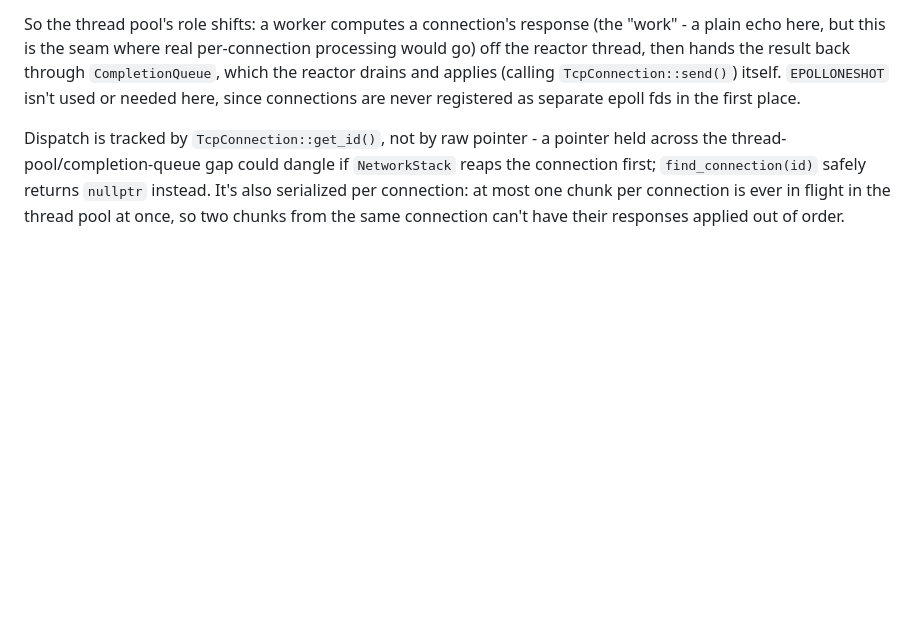
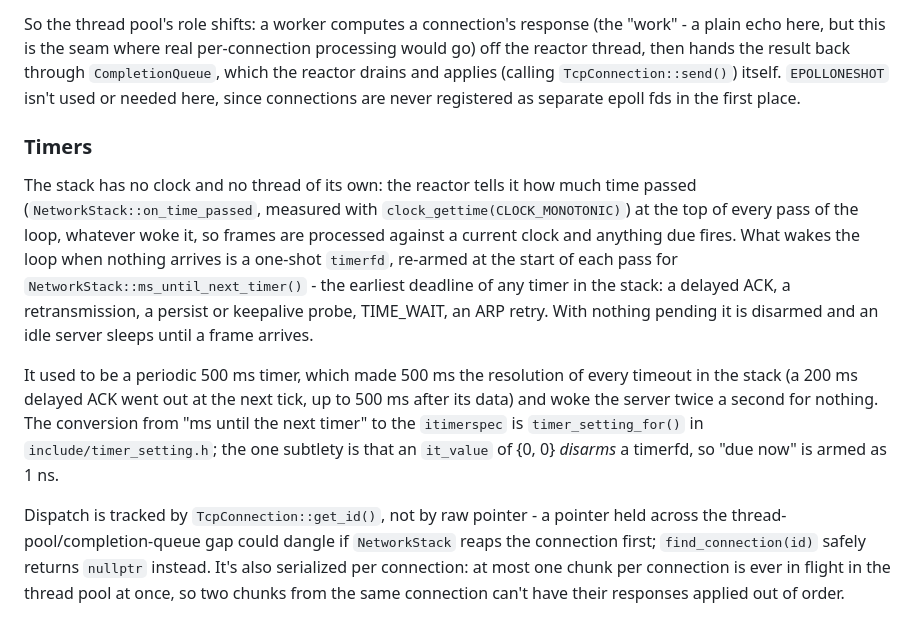
Before and after one commit to KoganTheDev/tcp-ip-stack, a Markdown page: epoll-server/README.md, the part around the change. GitHub-like rendering; blank space fills up the shorter version.

```diff
--- a/epoll-server/README.md
+++ b/epoll-server/README.md
@@ -32,6 +32,24 @@ would go) off the reactor thread, then hands the result back through
 `CompletionQueue`, which the reactor drains and applies (calling
 `TcpConnection::send()`) itself. `EPOLLONESHOT` isn't used or needed here, since
 connections are never registered as separate epoll fds in the first place.
+
+### Timers
+
+The stack has no clock and no thread of its own: the reactor tells it how much time
+passed (`NetworkStack::on_time_passed`, measured with `clock_gettime(CLOCK_MONOTONIC)`)
+at the top of every pass of the loop, whatever woke it, so frames are processed against
+a current clock and anything due fires. What wakes the loop when nothing arrives is a
+one-shot `timerfd`, re-armed at the start of each pass for
+`NetworkStack::ms_until_next_timer()` - the earliest deadline of any timer in the stack:
+a delayed ACK, a retransmission, a persist or keepalive probe, TIME_WAIT, an ARP retry.
+With nothing pending it is disarmed and an idle server sleeps until a frame arrives.
+
+It used to be a periodic 500 ms timer, which made 500 ms the resolution of every
+timeout in the stack (a 200 ms delayed ACK went out at the next tick, up to 500 ms after
+its data) and woke the server twice a second for nothing. The conversion from "ms until
+the next timer" to the `itimerspec` is `timer_setting_for()` in
+`include/timer_setting.h`; the one subtlety is that an `it_value` of {0, 0} *disarms* a
+timerfd, so "due now" is armed as 1 ns.
 
 Dispatch is tracked by `TcpConnection::get_id()`, not by raw pointer - a pointer held
 across the thread-pool/completion-queue gap could dangle if `NetworkStack` reaps the
```
Also changed, not shown: README.md (+32 -0 lines).
